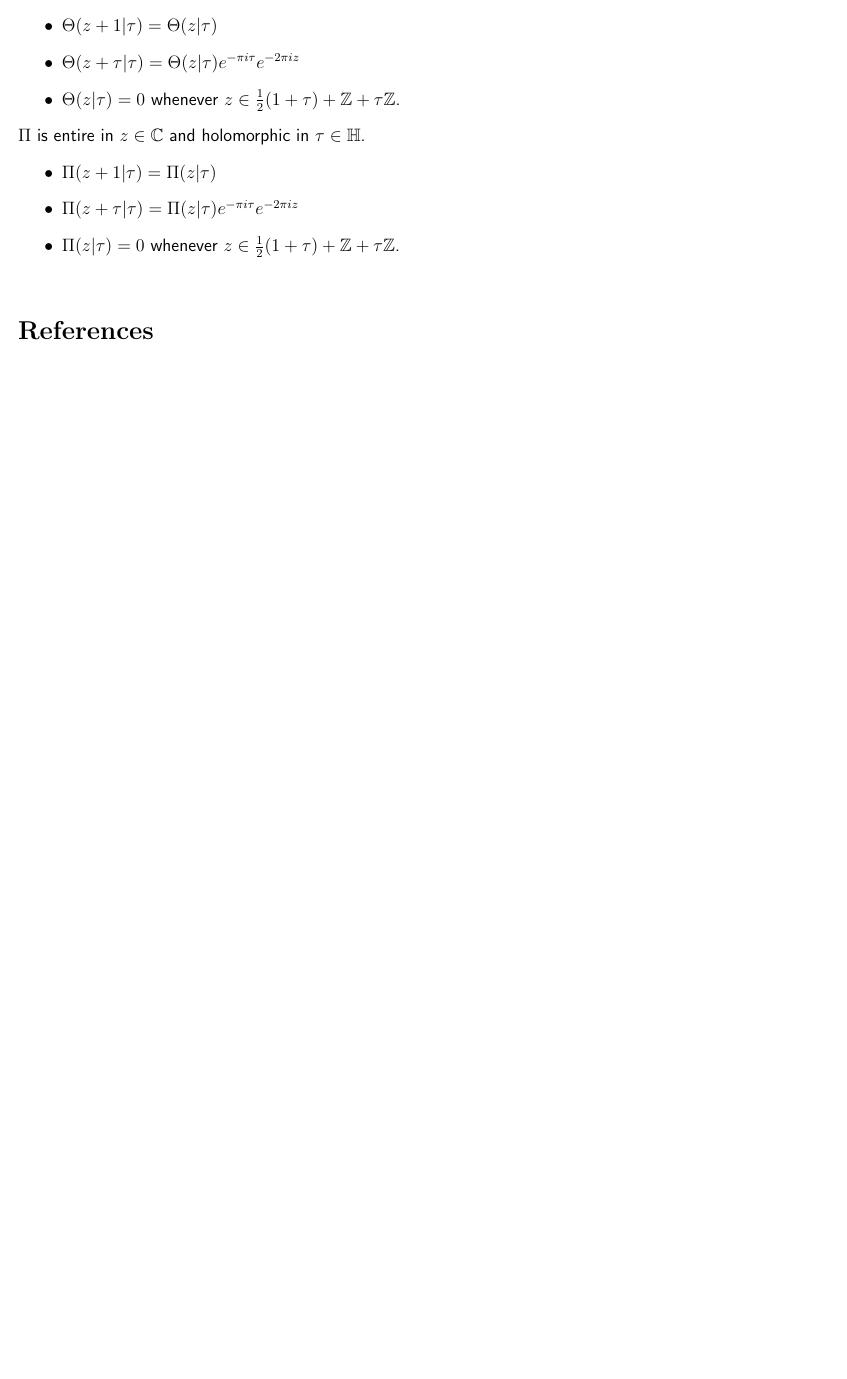
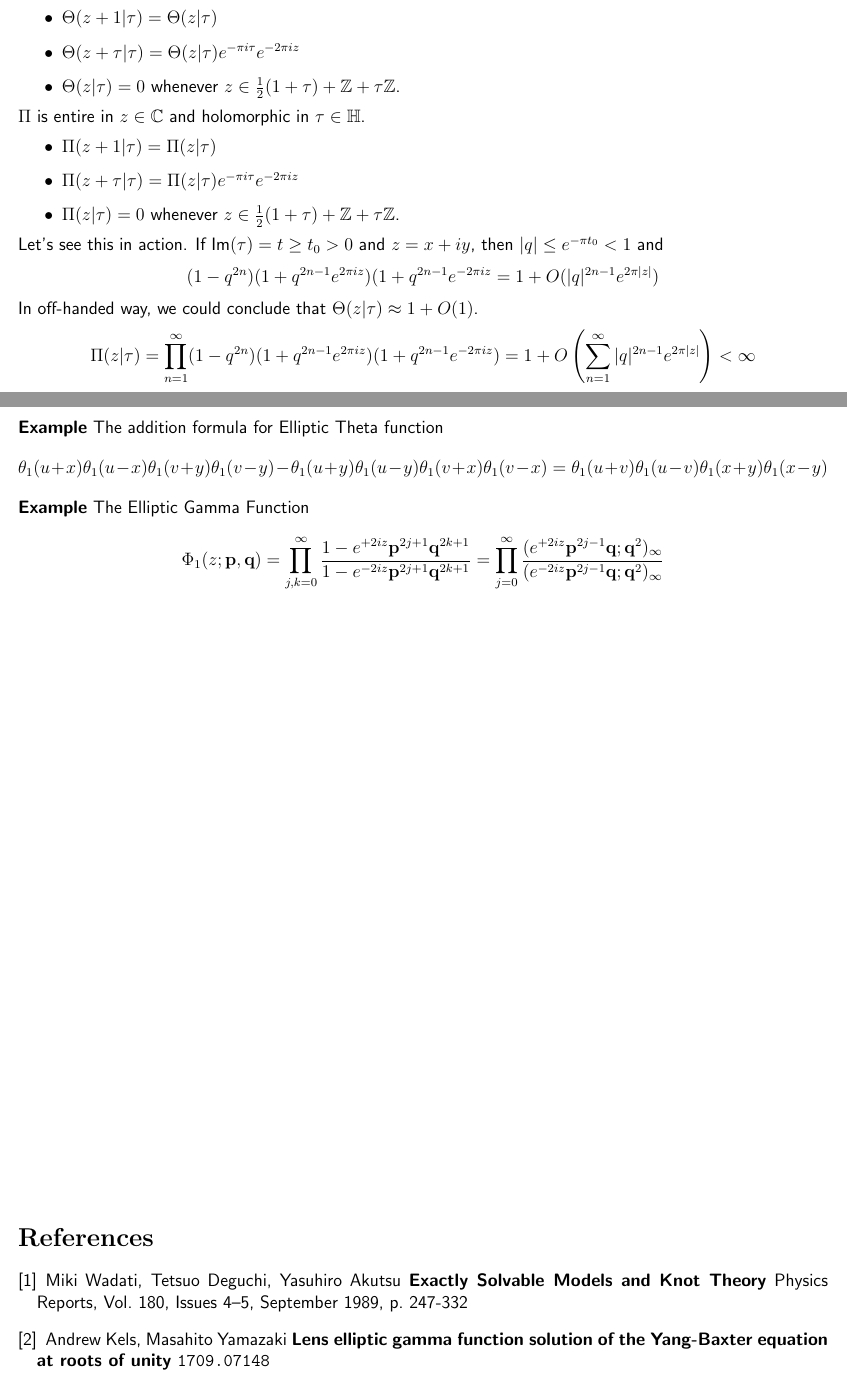
Before and after one commit to mango314/math-blog, a LaTeX document (2019/031519-theta-functions.tex): part of page 2 of 2 before the commit and two parts of pages 2 and 3 of 3 after it, the two joined at a grey line, cut so that both start at the same text, the shorter picture padded with empty space. Compiled offline with pdfLaTeX.

Commit message:
elliptic gamma function

```diff
--- a/2019/031519-theta-functions.tex
+++ b/2019/031519-theta-functions.tex
@@ -75,8 +76,28 @@ $\Pi$ is entire in $z \in \mathbb{C}$ and holomorphic in $\tau \in \mathbb{H}$.
 \item $\Pi(z+\tau|\tau) = \Pi(z|\tau) e^{-\pi i \tau}e^{-2\pi i z } $
 \item $\Pi(z|\tau) = 0$ whenever $z \in \frac{1}{2}(1 + \tau) + \mathbb{Z} + \tau \mathbb{Z}$.
 \end{itemize}
+Let's see this in action.  If $\text{Im}(\tau) = t \geq t_0 > 0$ and $z = x + iy$, then $|q| \leq e^{- \pi t_0} < 1$ and
+$$ (1 - q^{2n}) ( 1 + q^{2n-1} e^{2\pi i z} )(1 + q^{2n-1} e^{- 2\pi i z} = 1 + O( |q|^{2n-1} e^{2\pi |z|}) $$
+In off-handed way, we could conclude that $\Theta(z|\tau) \approx 1 + O(1)$.
+$$ \Pi(z|\tau) = \prod_{n=1}^\infty (1 - q^{2n}) (1 + q^{2n-1}e^{2\pi i z})(1 + q^{2n-1} e^{-2\pi i z}) = 1 + O\left( \sum_{n=1}^\infty  |q|^{2n-1}e^{2\pi |z|}\right)  < \infty$$
+
+\newpage
+\noindent \textbf{Example} The addition formula for Elliptic Theta function
+$$ \theta_1(u+x) \theta_1(u-x) \theta_1(v+y)\theta_1(v-y) -
+\theta_1(u+y) \theta_1(u-y) \theta_1(v+x)\theta_1(v-x) =
+\theta_1(u+v) \theta_1(u-v) \theta_1(x+y)\theta_1(x-y)
+$$
+\textbf{Example} The Elliptic Gamma Function
+$$ \Phi_1(z; \mathbf{p}, \mathbf{q})
+= \prod_{j,k=0}^\infty \frac{1 - e^{+2iz}\mathbf{p}^{2j+1}\mathbf{q}^{2k+1}}{1 - e^{-2iz}\mathbf{p}^{2j+1}\mathbf{q}^{2k+1}}
+= \prod_{j=0}^\infty \frac{( e^{+2iz} \mathbf{p}^{2j-1}\mathbf{q}; \mathbf{q}^2)_\infty}{(e^{-2iz} \mathbf{p}^{2j-1}\mathbf{q}; \mathbf{q}^2)_\infty} $$
 \vfill
 \begin{thebibliography}{}
-\item
+\item Miki Wadati, Tetsuo Deguchi, Yasuhiro Akutsu \textbf{Exactly Solvable Models and Knot Theory} Physics Reports, Vol. 180, Issues 4–5, September 1989, p. 247-332
+\item Andrew Kels, Masahito Yamazaki \textbf{Lens elliptic gamma function solution of the
+Yang-Baxter equation at roots of unity} \texttt{1709.07148}
+\item Tom Apostol \textbf{} (GTM \# ) Springer, 1990.
+\item Elias Stein \textbf{Complex Analysis} (Princeton Lectures in Analysis, Book II) Princeton University Press, 2006.
+\item Rodney Baxter \textbf{Exactly Solved Models in Statistical Mechanics} 197?.
 \end{thebibliography}
 \end{document}
```
Also changed, not shown: 2019/031519-theta-functions.pdf, 2019/031519-theta-functions.tex (3 more changed lines).
